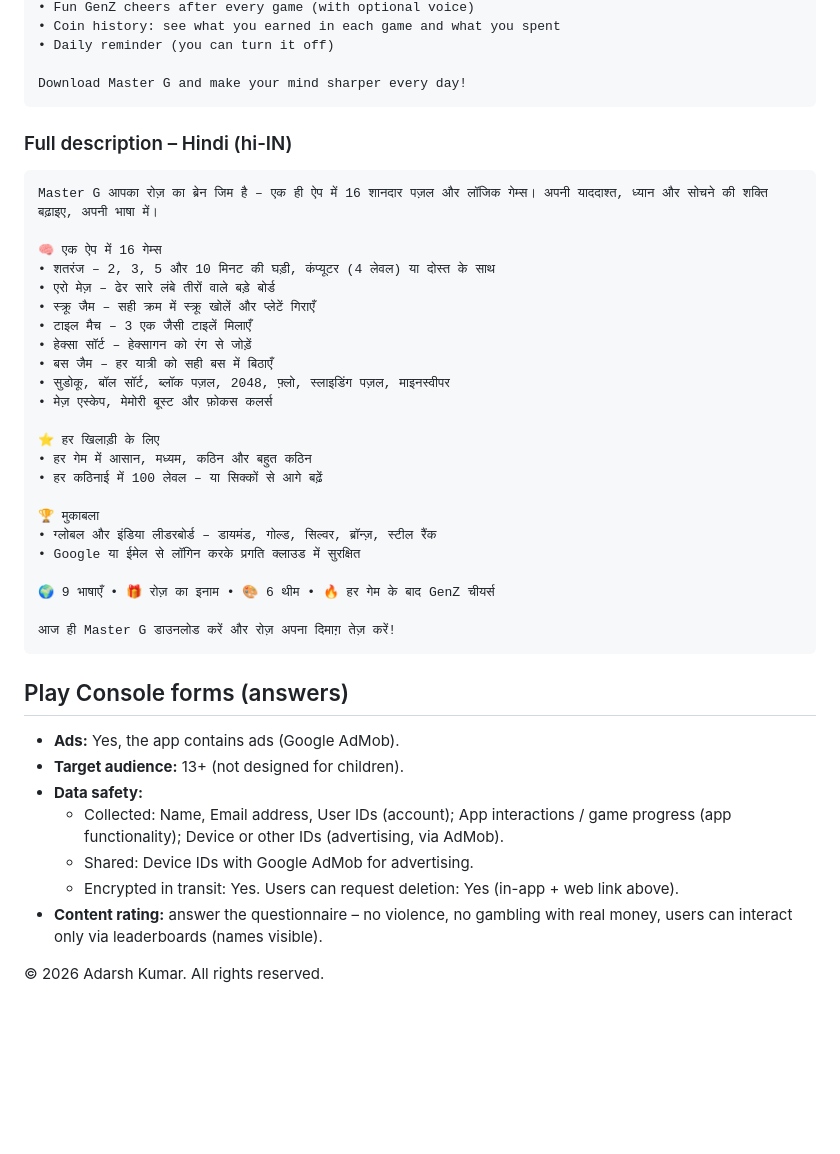
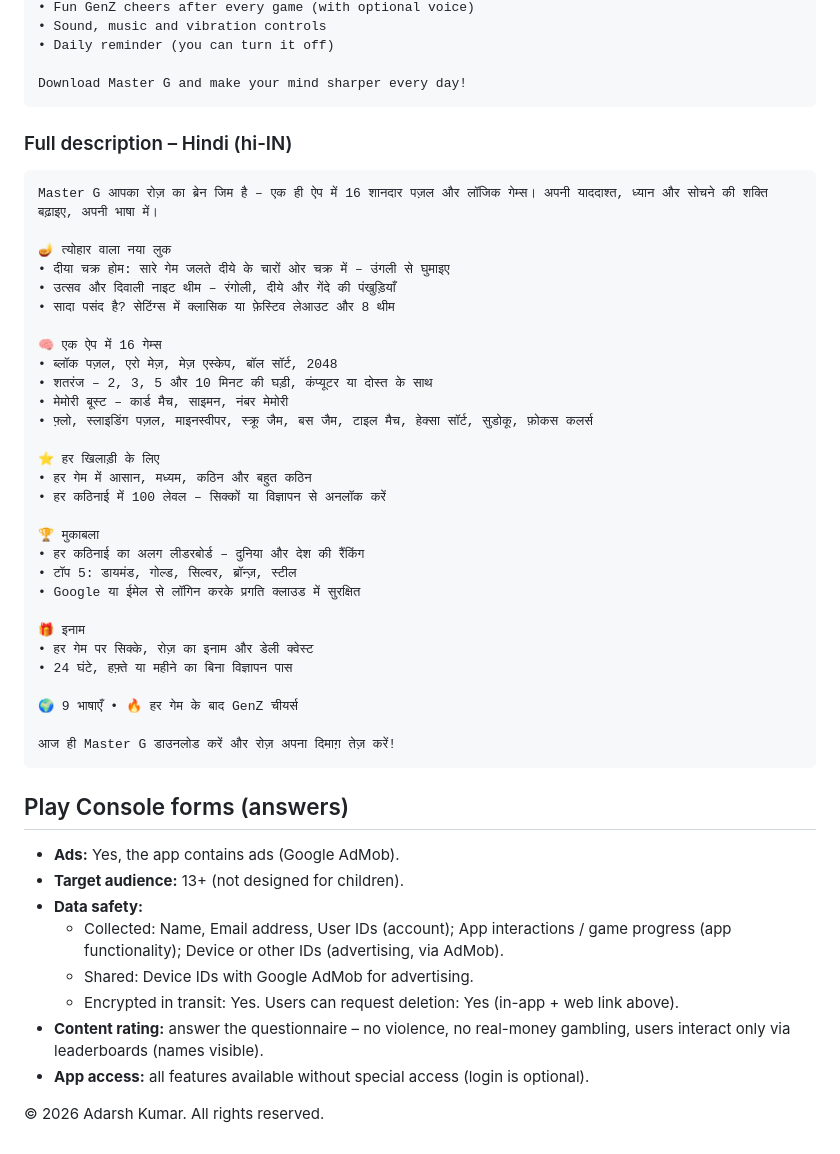
Before and after one commit to adarshk47/Games, a Markdown page: puzzle_hub/store_assets/STORE_LISTING.md, the part around one of its changes. Drawn GitHub-style; blank space fills up the shorter version.

````diff
--- a/puzzle_hub/store_assets/STORE_LISTING.md
+++ b/puzzle_hub/store_assets/STORE_LISTING.md
@@ -72,5 +78,5 @@ English, हिन्दी, Hinglish, తెలుగు, தமிழ், ਪ
 • Fun GenZ cheers after every game (with optional voice)
-• Coin history: see what you earned in each game and what you spent
+• Sound, music and vibration controls
 • Daily reminder (you can turn it off)
 
 Download Master G and make your mind sharper every day!
@@ -80,25 +86,31 @@ Download Master G and make your mind sharper every day!
 ```
 Master G आपका रोज़ का ब्रेन जिम है – एक ही ऐप में 16 शानदार पज़ल और लॉजिक गेम्स। अपनी याददाश्त, ध्यान और सोचने की शक्ति बढ़ाइए, अपनी भाषा में।
 
+🪔 त्योहार वाला नया लुक
+• दीया चक्र होम: सारे गेम जलते दीये के चारों ओर चक्र में – उंगली से घुमाइए
+• उत्सव और दिवाली नाइट थीम – रंगोली, दीये और गेंदे की पंखुड़ियाँ
+• सादा पसंद है? सेटिंग्स में क्लासिक या फ़ेस्टिव लेआउट और 8 थीम
+
 🧠 एक ऐप में 16 गेम्स
-• शतरंज – 2, 3, 5 और 10 मिनट की घड़ी, कंप्यूटर (4 लेवल) या दोस्त के साथ
-• एरो मेज़ – ढेर सारे लंबे तीरों वाले बड़े बोर्ड
-• स्क्रू जैम – सही क्रम में स्क्रू खोलें और प्लेटें गिराएँ
-• टाइल मैच – 3 एक जैसी टाइलें मिलाएँ
-• हेक्सा सॉर्ट – हेक्सागन को रंग से जोड़ें
-• बस जैम – हर यात्री को सही बस में बिठाएँ
-• सुडोकू, बॉल सॉर्ट, ब्लॉक पज़ल, 2048, फ़्लो, स्लाइडिंग पज़ल, माइनस्वीपर
-• मेज़ एस्केप, मेमोरी बूस्ट और फ़ोकस कलर्स
+• ब्लॉक पज़ल, एरो मेज़, मेज़ एस्केप, बॉल सॉर्ट, 2048
+• शतरंज – 2, 3, 5 और 10 मिनट की घड़ी, कंप्यूटर या दोस्त के साथ
+• मेमोरी बूस्ट – कार्ड मैच, साइमन, नंबर मेमोरी
+• फ़्लो, स्लाइडिंग पज़ल, माइनस्वीपर, स्क्रू जैम, बस जैम, टाइल मैच, हेक्सा सॉर्ट, सुडोकू, फ़ोकस कलर्स
 
 ⭐ हर खिलाड़ी के लिए
 • हर गेम में आसान, मध्यम, कठिन और बहुत कठिन
-• हर कठिनाई में 100 लेवल – या सिक्कों से आगे बढ़ें
+• हर कठिनाई में 100 लेवल – सिक्कों या विज्ञापन से अनलॉक करें
 
 🏆 मुकाबला
-• ग्लोबल और इंडिया लीडरबोर्ड – डायमंड, गोल्ड, सिल्वर, ब्रॉन्ज़, स्टील रैंक
+• हर कठिनाई का अलग लीडरबोर्ड – दुनिया और देश की रैंकिंग
+• टॉप 5: डायमंड, गोल्ड, सिल्वर, ब्रॉन्ज़, स्टील
 • Google या ईमेल से लॉगिन करके प्रगति क्लाउड में सुरक्षित
 
-🌍 9 भाषाएँ • 🎁 रोज़ का इनाम • 🎨 6 थीम • 🔥 हर गेम के बाद GenZ चीयर्स
+🎁 इनाम
+• हर गेम पर सिक्के, रोज़ का इनाम और डेली क्वेस्ट
+• 24 घंटे, हफ़्ते या महीने का बिना विज्ञापन पास
+
+🌍 9 भाषाएँ • 🔥 हर गेम के बाद GenZ चीयर्स
 
 आज ही Master G डाउनलोड करें और रोज़ अपना दिमाग़ तेज़ करें!
 ```
@@ -110,6 +122,7 @@ Master G आपका रोज़ का ब्रेन जिम है –
   - Collected: Name, Email address, User IDs (account); App interactions / game progress (app functionality); Device or other IDs (advertising, via AdMob).
   - Shared: Device IDs with Google AdMob for advertising.
   - Encrypted in transit: Yes. Users can request deletion: Yes (in-app + web link above).
-- **Content rating:** answer the questionnaire – no violence, no gambling with real money, users can interact only via leaderboards (names visible).
+- **Content rating:** answer the questionnaire – no violence, no real-money gambling, users interact only via leaderboards (names visible).
+- **App access:** all features available without special access (login is optional).
 
 © 2026 Adarsh Kumar. All rights reserved.
````
Also changed, not shown: other parts of puzzle_hub/store_assets/STORE_LISTING.md (+47 -41 lines), docs/NEXT_UPDATE_NOTES.md (added, +39 -0 lines).
